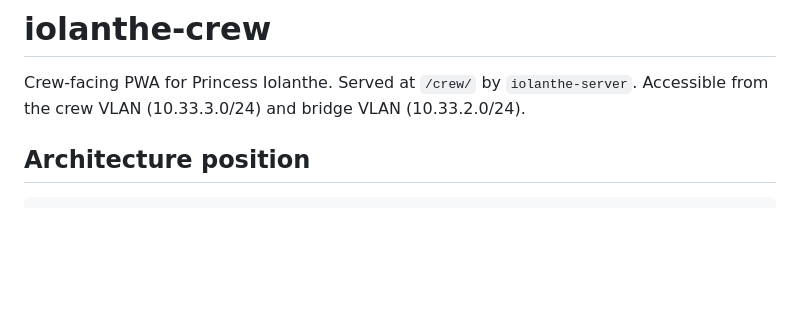
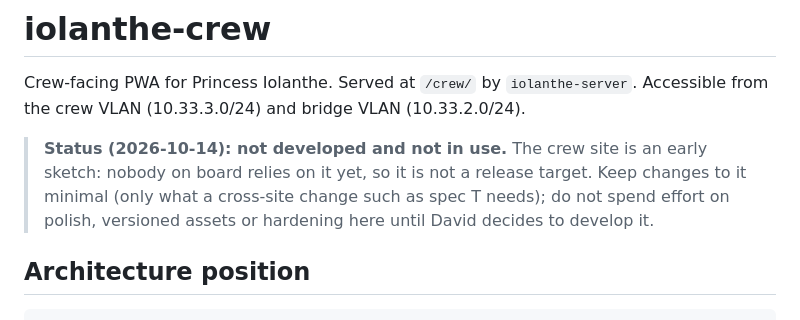
Before and after one commit to C1rK1t/iolanthe-crew, a Markdown page: CLAUDE.md, the part around the change. Drawn GitHub-style; blank space fills up the shorter version.

Commit message:
docs: note that the crew site is not developed or in use yet
Co-Authored-By: Claude Opus 5.5 <noreply@anthropic.com>

```diff
--- a/CLAUDE.md
+++ b/CLAUDE.md
@@ -2,6 +2,10 @@
 
 Crew-facing PWA for Princess Iolanthe. Served at `/crew/` by `iolanthe-server`.
 Accessible from the crew VLAN (10.33.3.0/24) and bridge VLAN (10.33.2.0/24).
+
+> **Status (2026-10-14): not developed and not in use.** The crew site is an early sketch: nobody on board relies on it
+> yet, so it is not a release target. Keep changes to it minimal (only what a cross-site change such as spec T needs);
+> do not spend effort on polish, versioned assets or hardening here until David decides to develop it.
 
 ## Architecture position
 
```
